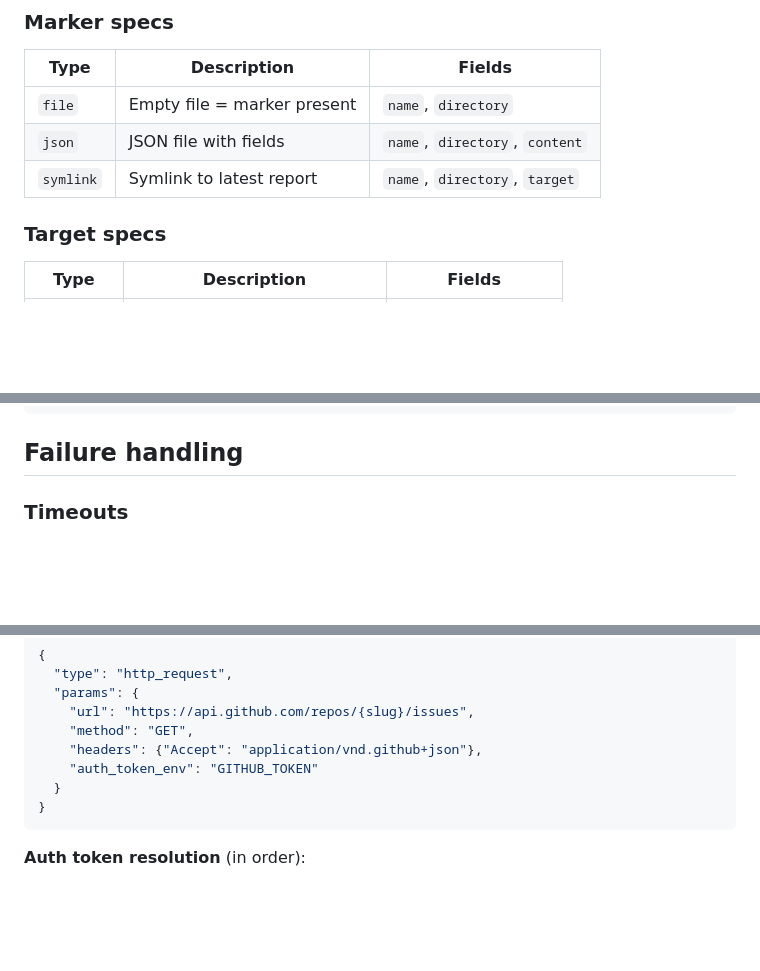
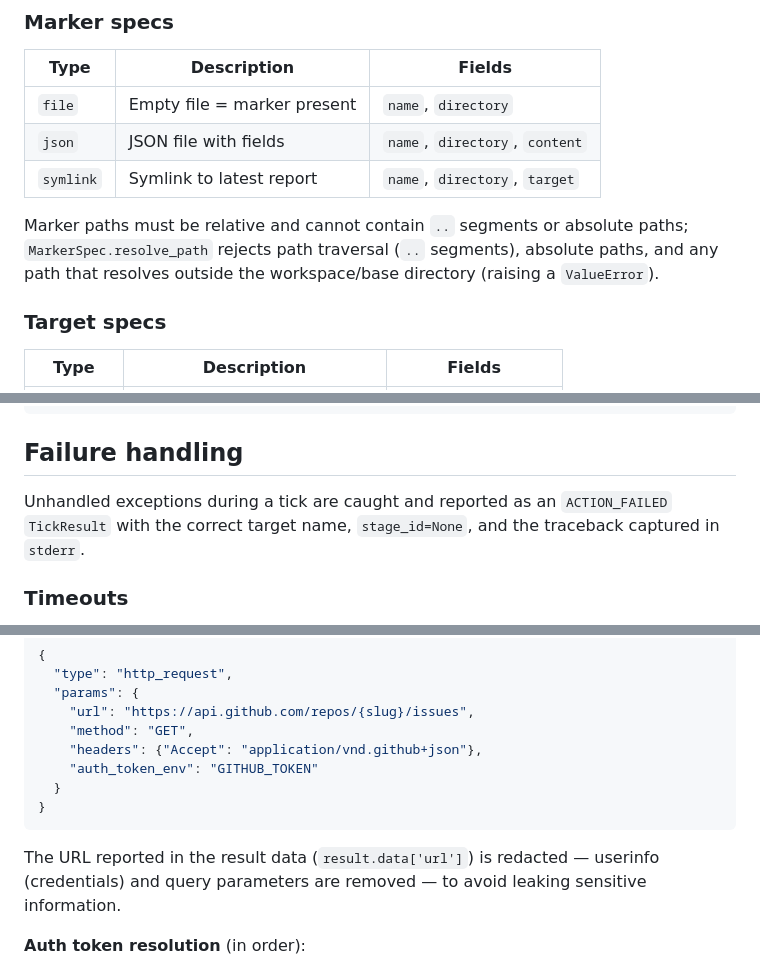
Before and after one commit to ValyrianTech/cronpypeline, a Markdown page: README.md, 3 parts joined by grey strips. GitHub-like rendering; blank space fills up the shorter version.

````diff
--- a/README.md
+++ b/README.md
@@ -397,6 +397,8 @@ The filesystem is the source of truth — no database, no in-memory state:
 | `json` | JSON file with fields | `name`, `directory`, `content` |
 | `symlink` | Symlink to latest report | `name`, `directory`, `target` |
 
+Marker paths must be relative and cannot contain `..` segments or absolute paths; `MarkerSpec.resolve_path` rejects path traversal (`..` segments), absolute paths, and any path that resolves outside the workspace/base directory (raising a `ValueError`).
+
 ### Target specs
 
 | Type | Description | Fields |
@@ -430,6 +432,8 @@ With `repos.json`:
 ```
 
 ## Failure handling
+
+Unhandled exceptions during a tick are caught and reported as an `ACTION_FAILED` `TickResult` with the correct target name, `stage_id=None`, and the traceback captured in `stderr`.
 
 ### Timeouts
 
@@ -682,6 +686,8 @@ Makes HTTP requests using `urllib` from the stdlib. Supports `GET`, `POST`, `PAT
 }
 ```
 
+The URL reported in the result data (`result.data['url']`) is redacted — userinfo (credentials) and query parameters are removed — to avoid leaking sensitive information.
+
 **Auth token resolution** (in order):
 1. `auth_token` — direct value (supports template variables)
 2. `auth_token_env` — environment variable name (checked in `context.env` then `os.environ`)
````
Also changed, not shown: other parts of README.md (+4 -0 lines), CHANGELOG.md (+5 -0 lines).
